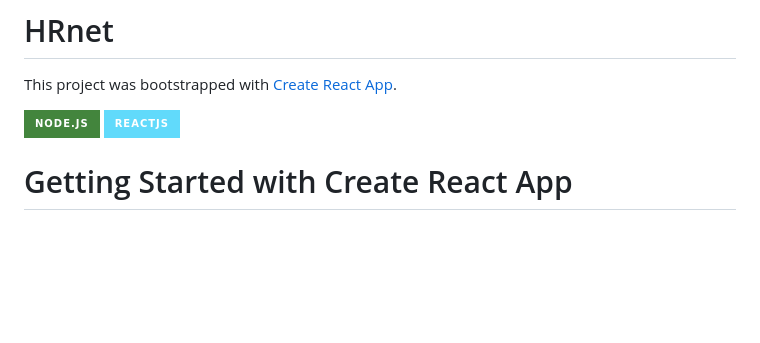
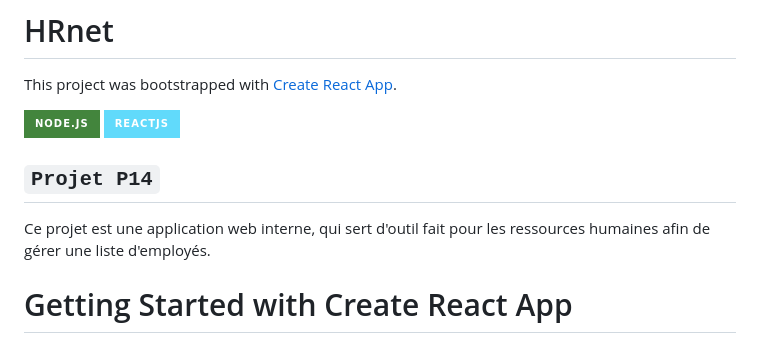
Before and after one commit to kospheus/hrnet_react, a Markdown page: README.md, the part around the change. GitHub-like rendering; badges without logos; blank space fills up the shorter version.

```diff
--- a/README.md
+++ b/README.md
@@ -2,6 +2,10 @@
 This project was bootstrapped with [Create React App](https://github.com/facebook/create-react-app).
 
 ![made-with-node](https://img.shields.io/badge/Node.js-43853D?style=for-the-badge&logo=node.js&logoColor=white) ![made-with-react](https://img.shields.io/badge/-ReactJs-61DAFB?style=for-the-badge&logo=react&logoColor=FFFFFF)
+
+## `Projet P14`
+
+Ce projet est une application web interne, qui sert d'outil fait pour les ressources humaines afin de gérer une liste d'employés.
 
 # Getting Started with Create React App
 
```
